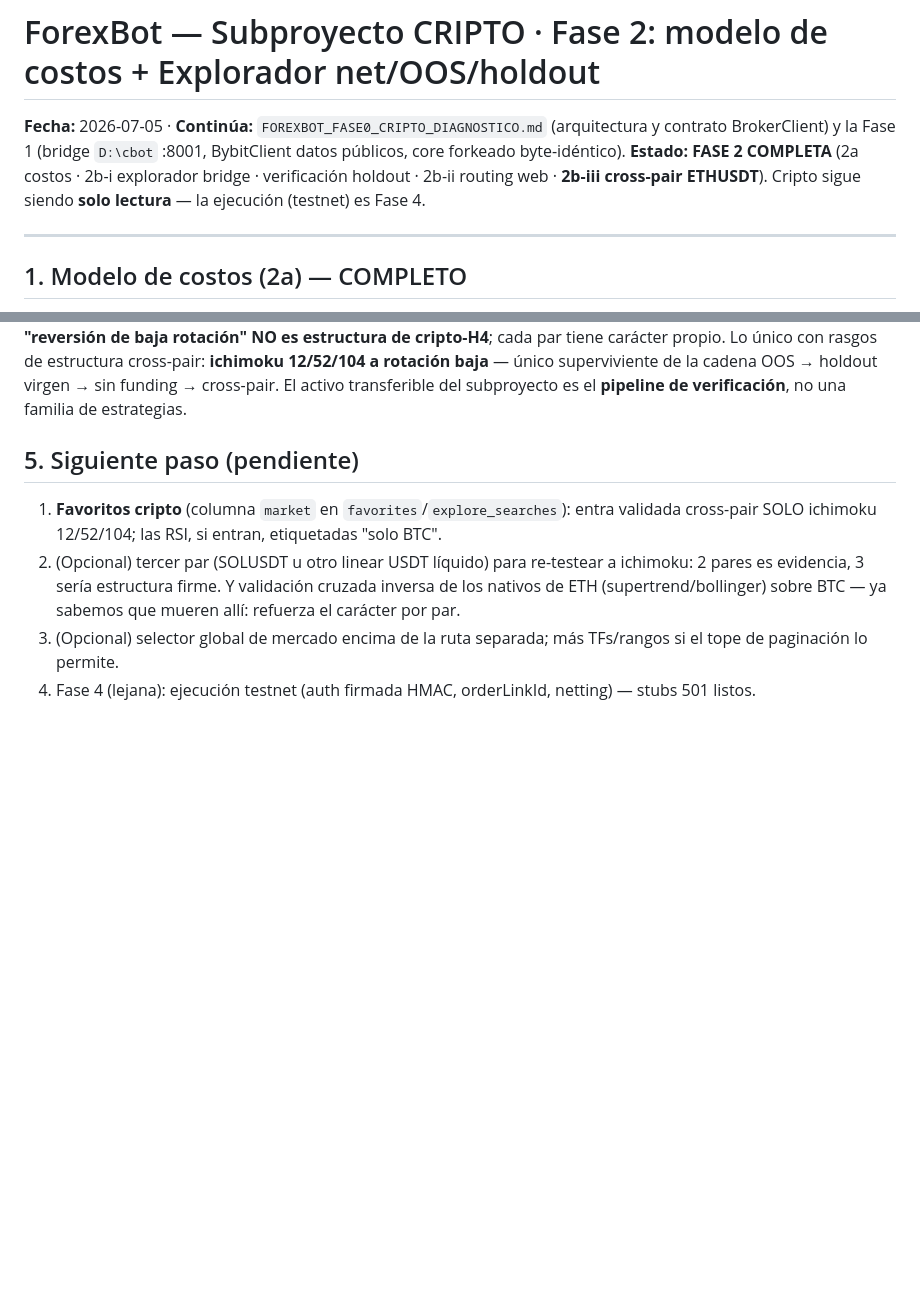
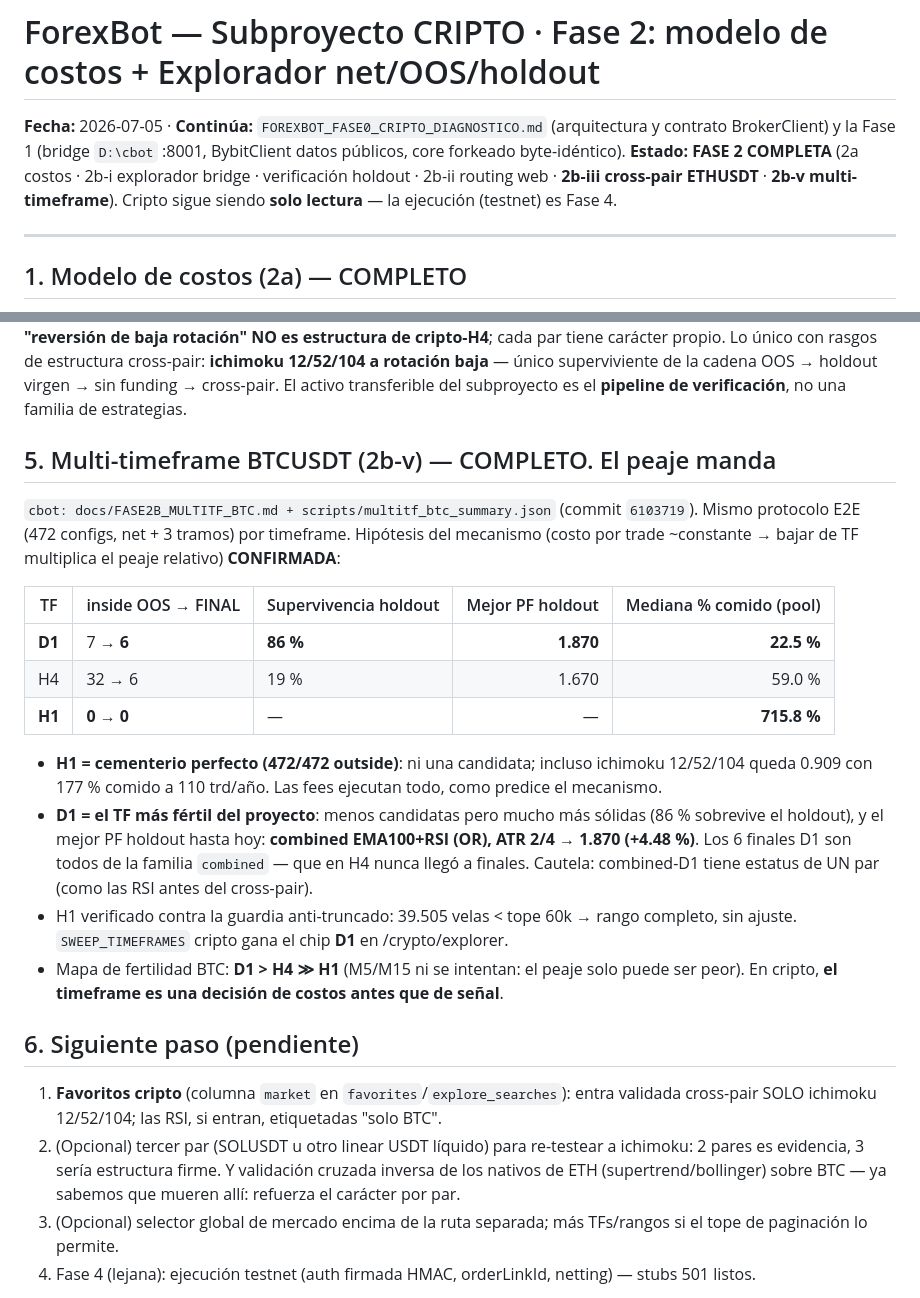
Before and after one commit to wx-quevedo/forex-trading-system, a Markdown page: FOREXBOT_FASE2_CRIPTO_EXPLORADOR.md, 2 parts joined by grey strips. Rendered like a GitHub page; blank space fills up the shorter version.

Commit message:
docs(cripto): Fase 2b-v — seccion multi-timeframe (D1 fertil, H1 cementerio)
Anade la seccion 5 al doc de Fase 2: sweep del pipeline completo por
timeframe en BTCUSDT. Hipotesis del mecanismo de costos CONFIRMADA — mediana
del peaje 22.5% (D1) -> 59% (H4) -> 716% (H1); H1 = 472/472 outside sin una
sola candidata; D1 = el TF mas fertil (supervivencia al holdout 86% vs 19% de
H4) con el mejor PF holdout del proyecto (combined EMA100+RSI OR, ATR 2/4 ->
1.870). Cautela registrada: combined-D1 es descubrimiento de UN par (cross-
pair pendiente). Chip D1 aniadido al Explorador cripto (cbot 6103719).
Mapa de fertilidad BTC: D1 > H4 >> H1; en cripto el timeframe es una decision
de costos antes que de senial.

```diff
--- a/FOREXBOT_FASE2_CRIPTO_EXPLORADOR.md
+++ b/FOREXBOT_FASE2_CRIPTO_EXPLORADOR.md
@@ -1,7 +1,7 @@
 # ForexBot — Subproyecto CRIPTO · Fase 2: modelo de costos + Explorador net/OOS/holdout
 
 **Fecha:** 2026-07-05 · **Continúa:** `FOREXBOT_FASE0_CRIPTO_DIAGNOSTICO.md` (arquitectura y contrato BrokerClient) y la Fase 1 (bridge `D:\cbot` :8001, BybitClient datos públicos, core forkeado byte-idéntico).
-**Estado: FASE 2 COMPLETA** (2a costos · 2b-i explorador bridge · verificación holdout · 2b-ii routing web · **2b-iii cross-pair ETHUSDT**). Cripto sigue siendo **solo lectura** — la ejecución (testnet) es Fase 4.
+**Estado: FASE 2 COMPLETA** (2a costos · 2b-i explorador bridge · verificación holdout · 2b-ii routing web · **2b-iii cross-pair ETHUSDT** · **2b-v multi-timeframe**). Cripto sigue siendo **solo lectura** — la ejecución (testnet) es Fase 4.
 
 ---
 
@@ -112,7 +112,30 @@ a rotación baja** — único superviviente de la cadena OOS → holdout virgen
 cross-pair. El activo transferible del subproyecto es el **pipeline de verificación**, no una
 familia de estrategias.
 
-## 5. Siguiente paso (pendiente)
+## 5. Multi-timeframe BTCUSDT (2b-v) — COMPLETO. El peaje manda
+
+`cbot: docs/FASE2B_MULTITF_BTC.md + scripts/multitf_btc_summary.json` (commit `6103719`).
+Mismo protocolo E2E (472 configs, net + 3 tramos) por timeframe. Hipótesis del mecanismo
+(costo por trade ~constante → bajar de TF multiplica el peaje relativo) **CONFIRMADA**:
+
+| TF | inside OOS → FINAL | Supervivencia holdout | Mejor PF holdout | Mediana % comido (pool) |
+|---|---|---|--:|--:|
+| **D1** | 7 → **6** | **86 %** | **1.870** | **22.5 %** |
+| H4 | 32 → 6 | 19 % | 1.670 | 59.0 % |
+| **H1** | **0 → 0** | — | — | **715.8 %** |
+
+- **H1 = cementerio perfecto (472/472 outside)**: ni una candidata; incluso ichimoku 12/52/104
+  queda 0.909 con 177 % comido a 110 trd/año. Las fees ejecutan todo, como predice el mecanismo.
+- **D1 = el TF más fértil del proyecto**: menos candidatas pero mucho más sólidas (86 % sobrevive
+  el holdout), y el mejor PF holdout hasta hoy: **combined EMA100+RSI (OR), ATR 2/4 → 1.870
+  (+4.48 %)**. Los 6 finales D1 son todos de la familia `combined` — que en H4 nunca llegó a
+  finales. Cautela: combined-D1 tiene estatus de UN par (como las RSI antes del cross-pair).
+- H1 verificado contra la guardia anti-truncado: 39.505 velas < tope 60k → rango completo, sin
+  ajuste. `SWEEP_TIMEFRAMES` cripto gana el chip **D1** en /crypto/explorer.
+- Mapa de fertilidad BTC: **D1 > H4 ≫ H1** (M5/M15 ni se intentan: el peaje solo puede ser peor).
+  En cripto, **el timeframe es una decisión de costos antes que de señal**.
+
+## 6. Siguiente paso (pendiente)
 
 1. **Favoritos cripto** (columna `market` en `favorites`/`explore_searches`): entra validada
    cross-pair SOLO ichimoku 12/52/104; las RSI, si entran, etiquetadas "solo BTC".
```
